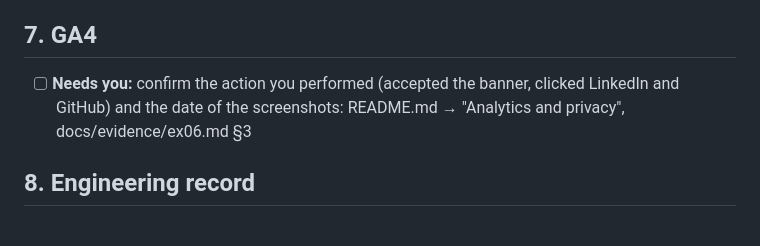
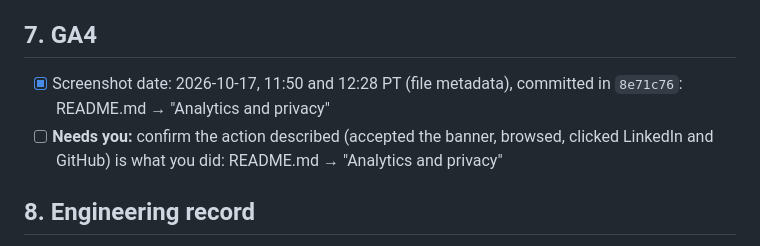
Before and after one commit to Zetian1212/career-platform, a Markdown page: TASKS.md, the part around the change. Drawn GitHub-style.

```diff
--- a/TASKS.md
+++ b/TASKS.md
@@ -45,7 +45,8 @@ From the requirements audit on 2026-10-20 (repo at `1e1fa9d`). Most urgent first
 
 ## 7. GA4
 
-- [ ] **Needs you:** confirm the action you performed (accepted the banner, clicked LinkedIn and GitHub) and the date of the screenshots: README.md → "Analytics and privacy", docs/evidence/ex06.md §3
+- [x] Screenshot date: 2026-10-17, 11:50 and 12:28 PT (file metadata), committed in `8e71c76`: README.md → "Analytics and privacy"
+- [ ] **Needs you:** confirm the action described (accepted the banner, browsed, clicked LinkedIn and GitHub) is what you did: README.md → "Analytics and privacy"
 
 ## 8. Engineering record
 
```
Also changed, not shown: README.md (+1 -1 lines).
